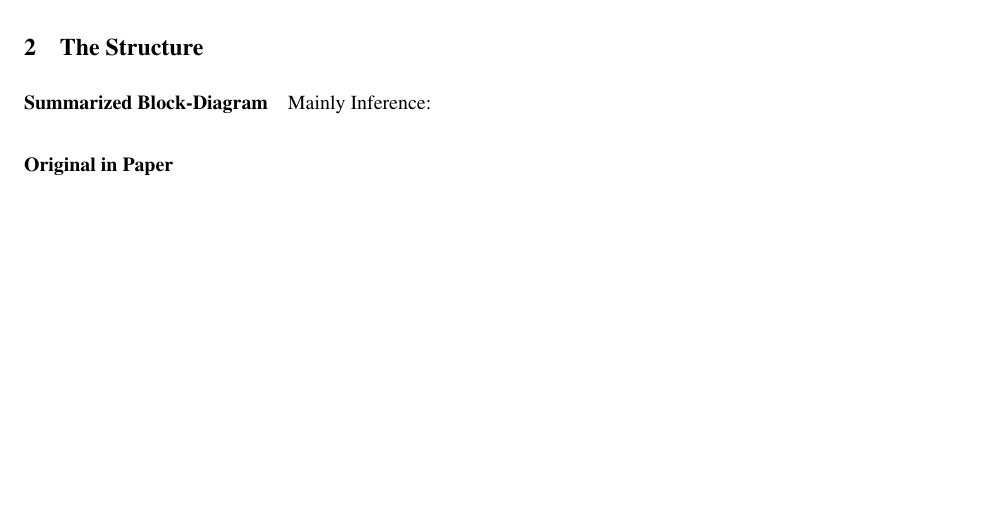
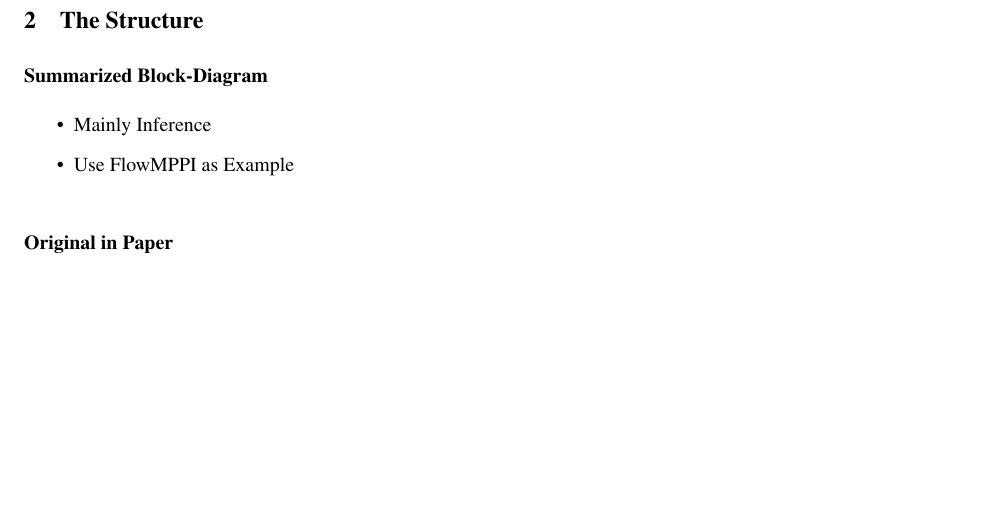
Before and after one commit to nicewang/robotics_papers, a LaTeX paper (journal/TRO/24/learning_a_generalizable_trajectory_sampling_distrib_4_mpc/main.tex): part of page 2 of 2 before the commit and part of page 3 of 4 after it, cut so that both start at the same text. Compiled offline with pdfLaTeX.

Commit message:
cmt-20260120-14

```diff
--- a/journal/TRO/24/learning_a_generalizable_trajectory_sampling_distrib_4_mpc/main.tex
+++ b/journal/TRO/24/learning_a_generalizable_trajectory_sampling_distrib_4_mpc/main.tex
@@ -92,5 +94,8 @@ The approach can be demonstrated on several robotic platforms for collision-free
 \section{The Structure}
 
 \paragraph{Summarized Block-Diagram}
+\begin{itemize}
+  \item Mainly Inference
+  \item Use FlowMPPI as Example
+\end{itemize}
 
-Mainly Inference:
```
Also changed, not shown: journal/TRO/24/learning_a_generalizable_trajectory_sampling_distrib_4_mpc/fig/flow_mpc_diagram.png (renamed from journal/TRO/24/learning_a_generalizable_trajectory_sampling_distrib_4_mpc/pic/flow_mpc_diagram.png), journal/TRO/24/learning_a_generalizable_trajectory_sampling_distrib_4_mpc/fig/orig.png (added), journal/TRO/24/learning_a_generalizable_trajectory_sampling_distrib_4_mpc/main.tex (7 more changed lines).
